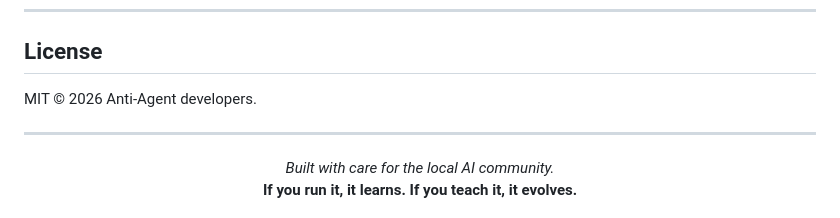
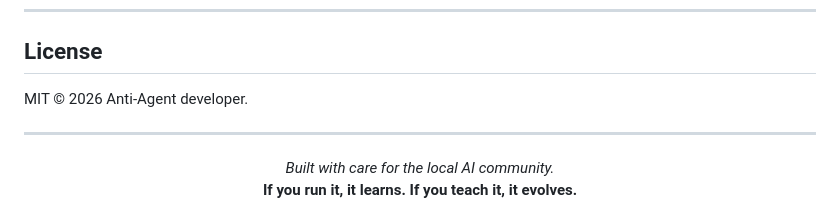
Before and after one commit to Hunther4/Anti, a Markdown page: README.md, the part around the change. Rendered like a GitHub page.

Commit message:
fix: singular copyright — solo sos vos

```diff
--- a/README.md
+++ b/README.md
@@ -581,7 +581,7 @@ git push origin feat/my-feature
 
 ## License
 
-MIT © 2026 Anti-Agent developers.
+MIT © 2026 Anti-Agent developer.
 
 ---
 
```
